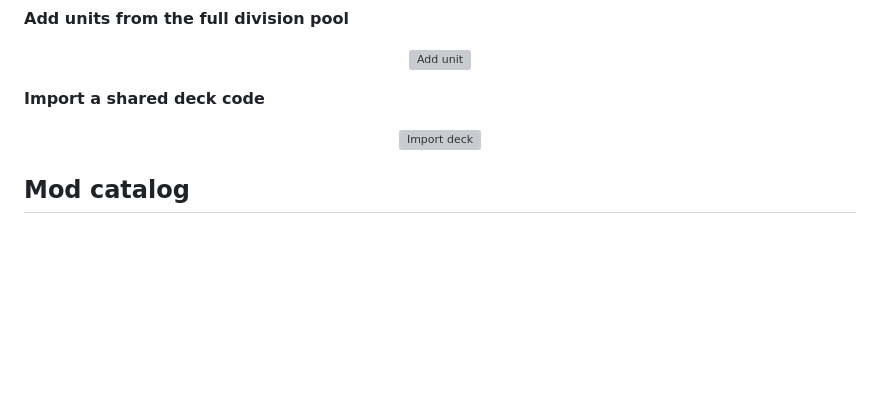
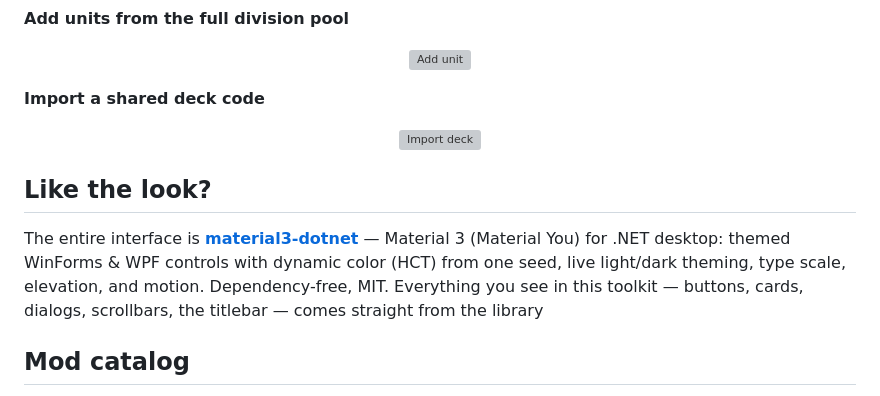
Before and after one commit to dary1337/yuri-warno-toolkit, a Markdown page: README.md, the part around the change. GitHub-like rendering; blank space fills up the shorter version; grey boxes are pictures that could not be loaded.

Commit message:
docs: credit material3-dotnet for the interface

```diff
--- a/README.md
+++ b/README.md
@@ -43,6 +43,10 @@ A full **battlegroup editor** that works directly on your WARNO profile — read
 **Import a shared deck code**
 <p align="center"><img src="docs/import.gif" alt="Import deck" width="100%"></p>
 
+## Like the look?
+
+The entire interface is [**material3-dotnet**](https://github.com/dary1337/material3-dotnet) — Material 3 (Material You) for .NET desktop: themed WinForms & WPF controls with dynamic color (HCT) from one seed, live light/dark theming, type scale, elevation, and motion. Dependency-free, MIT. Everything you see in this toolkit — buttons, cards, dialogs, scrollbars, the titlebar — comes straight from the library
+
 ## Mod catalog
 
 This repository is the app's public **mod catalog**: [`mods-list.json`](mods-list.json) lists every supported mod and its builds. New mods and builds are added here — the app picks them up with no update needed
```
